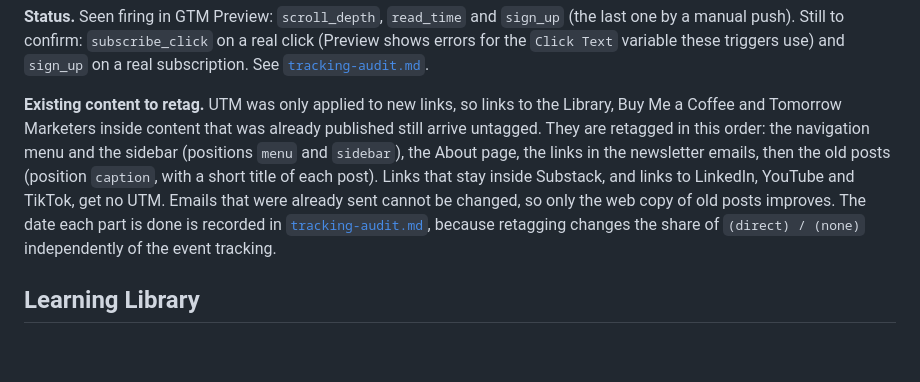
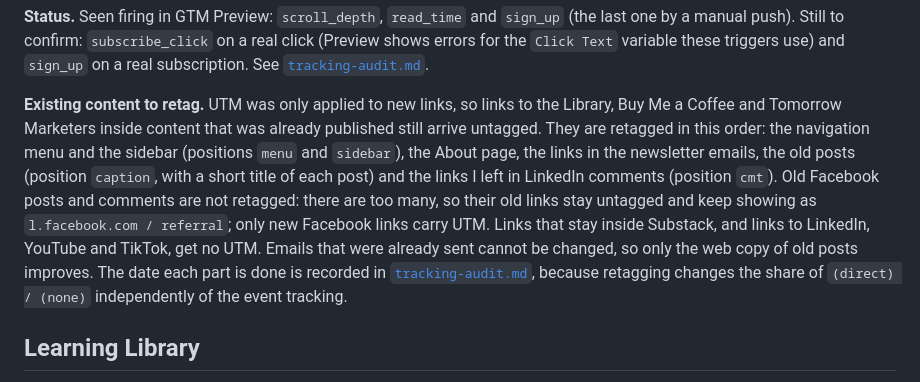
Before and after one commit to tuhoang3112/zoe-learning-library, a Markdown page: docs/tracking-plan.md, the part around the change. GitHub-like rendering; blank space fills up the shorter version.

```diff
--- a/docs/tracking-plan.md
+++ b/docs/tracking-plan.md
@@ -26,7 +26,7 @@ Container: [`gtm/substack-container.json`](../gtm/substack-container.json). Clic
 
 **Status.** Seen firing in GTM Preview: `scroll_depth`, `read_time` and `sign_up` (the last one by a manual push). Still to confirm: `subscribe_click` on a real click (Preview shows errors for the `Click Text` variable these triggers use) and `sign_up` on a real subscription. See [`tracking-audit.md`](tracking-audit.md).
 
-**Existing content to retag.** UTM was only applied to new links, so links to the Library, Buy Me a Coffee and Tomorrow Marketers inside content that was already published still arrive untagged. They are retagged in this order: the navigation menu and the sidebar (positions `menu` and `sidebar`), the About page, the links in the newsletter emails, then the old posts (position `caption`, with a short title of each post). Links that stay inside Substack, and links to LinkedIn, YouTube and TikTok, get no UTM. Emails that were already sent cannot be changed, so only the web copy of old posts improves. The date each part is done is recorded in [`tracking-audit.md`](tracking-audit.md), because retagging changes the share of `(direct) / (none)` independently of the event tracking.
+**Existing content to retag.** UTM was only applied to new links, so links to the Library, Buy Me a Coffee and Tomorrow Marketers inside content that was already published still arrive untagged. They are retagged in this order: the navigation menu and the sidebar (positions `menu` and `sidebar`), the About page, the links in the newsletter emails, the old posts (position `caption`, with a short title of each post) and the links I left in LinkedIn comments (position `cmt`). Old Facebook posts and comments are not retagged: there are too many, so their old links stay untagged and keep showing as `l.facebook.com / referral`; only new Facebook links carry UTM. Links that stay inside Substack, and links to LinkedIn, YouTube and TikTok, get no UTM. Emails that were already sent cannot be changed, so only the web copy of old posts improves. The date each part is done is recorded in [`tracking-audit.md`](tracking-audit.md), because retagging changes the share of `(direct) / (none)` independently of the event tracking.
 
 ## Learning Library
 
```
Also changed, not shown: README.md (+1 -1 lines), docs/tracking-audit.md (+3 -0 lines).
